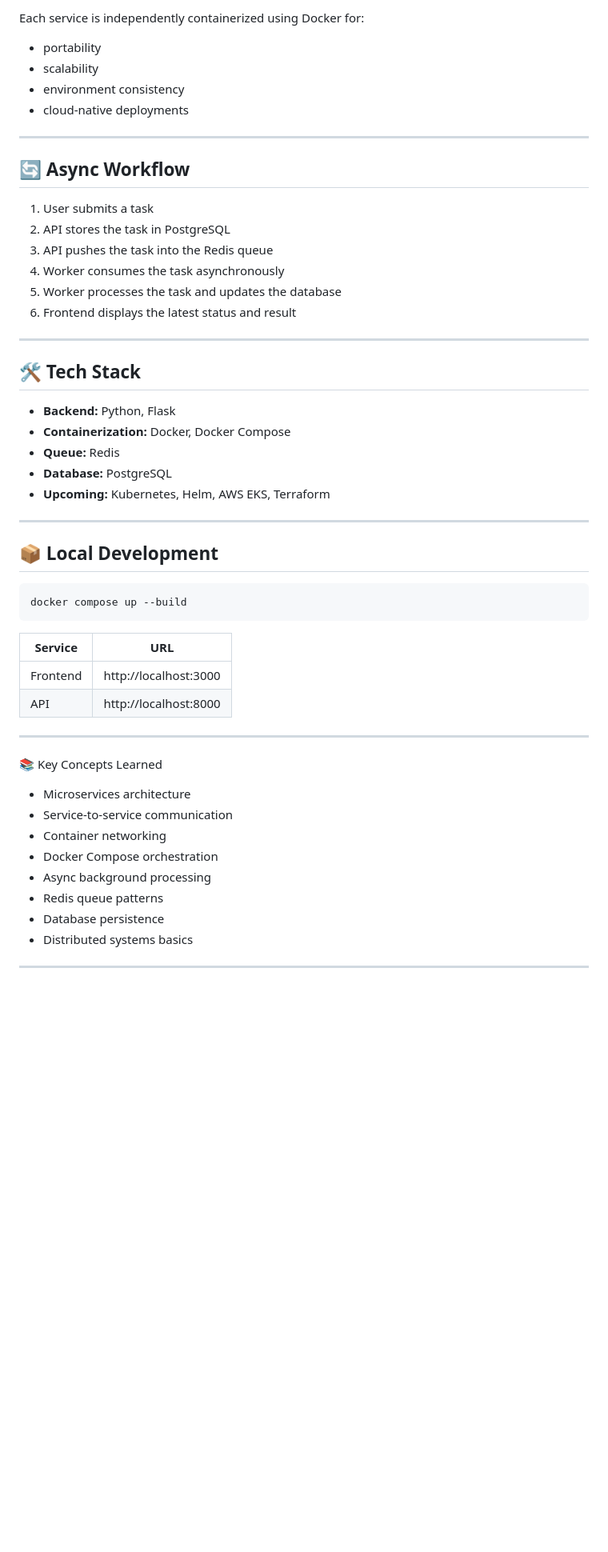
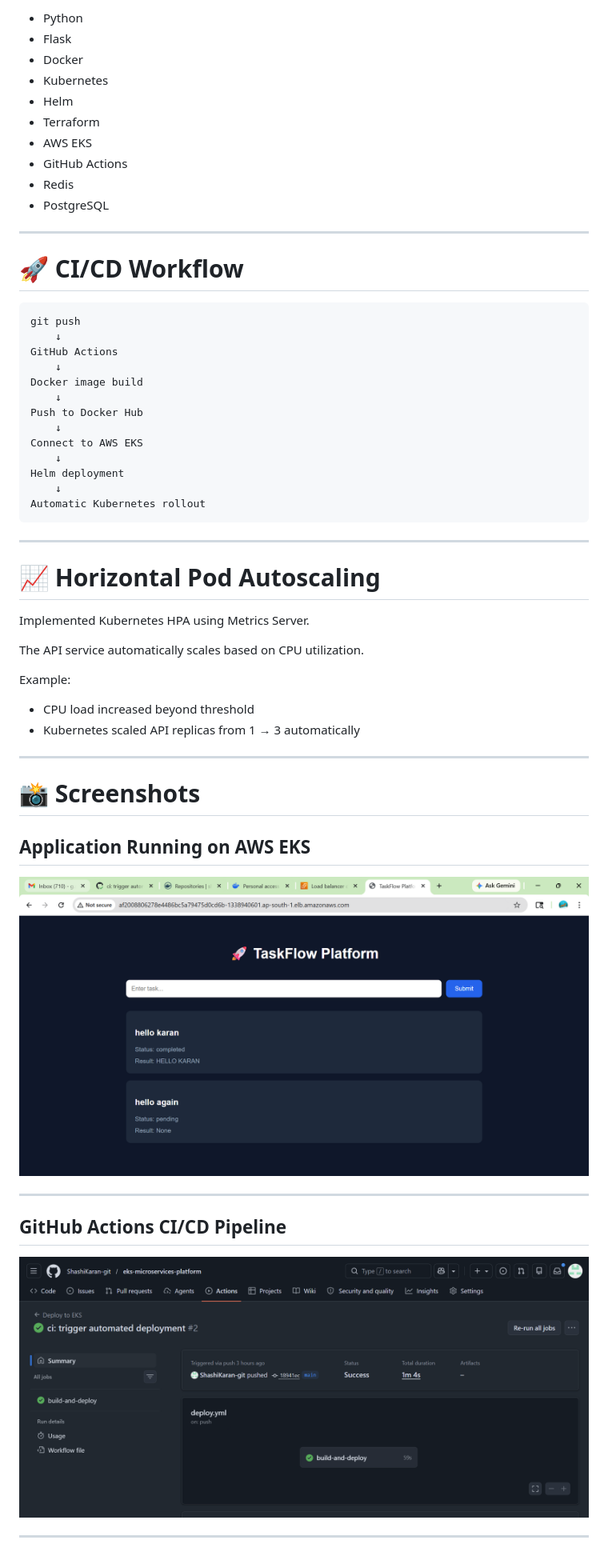
Before and after one commit to ShashiKaran-git/eks-microservices-platform, a Markdown page: README.md, the part around one of its changes. Shown at 80% size. GitHub-like rendering; pictures changed too: screenshots/app-ui.png (added), screenshots/github-actions.png (added); blank space fills up the shorter version.

Commit message:
docs: finalize project README and screenshots

````diff
--- a/README.md
+++ b/README.md
@@ -39,56 +79,60 @@ User → Frontend Service → API Service → Redis Queue → Worker Service →
 
-Each service is independently containerized using Docker for:
-
-- portability
-- scalability
-- environment consistency
-- cloud-native deployments
+- Python
+- Flask
+- Docker
+- Kubernetes
+- Helm
+- Terraform
+- AWS EKS
+- GitHub Actions
+- Redis
+- PostgreSQL
 
 ---
 
-## 🔄 Async Workflow
+# 🚀 CI/CD Workflow
 
-1. User submits a task
-2. API stores the task in PostgreSQL
-3. API pushes the task into the Redis queue
-4. Worker consumes the task asynchronously
-5. Worker processes the task and updates the database
-6. Frontend displays the latest status and result
+```text
+git push
+    ↓
+GitHub Actions
+    ↓
+Docker image build
+    ↓
+Push to Docker Hub
+    ↓
+Connect to AWS EKS
+    ↓
+Helm deployment
+    ↓
+Automatic Kubernetes rollout
+```
 
 ---
 
-## 🛠 Tech Stack
+# 📈 Horizontal Pod Autoscaling
 
-- **Backend:** Python, Flask
-- **Containerization:** Docker, Docker Compose
-- **Queue:** Redis
-- **Database:** PostgreSQL
-- **Upcoming:** Kubernetes, Helm, AWS EKS, Terraform
+Implemented Kubernetes HPA using Metrics Server.
+
+The API service automatically scales based on CPU utilization.
+
+Example:
+- CPU load increased beyond threshold
+- Kubernetes scaled API replicas from 1 → 3 automatically
 
 ---
 
-## 📦 Local Development
+# 📸 Screenshots
 
-```bash
-docker compose up --build
-```
+## Application Running on AWS EKS
 
-| Service | URL |
-|---|---|
-| Frontend | http://localhost:3000 |
-| API | http://localhost:8000 |
+![Application UI](screenshots/app-ui.png)
 
 ---
 
-📚 Key Concepts Learned
-- Microservices architecture
-- Service-to-service communication
-- Container networking
-- Docker Compose orchestration
-- Async background processing
-- Redis queue patterns
-- Database persistence
-- Distributed systems basics
+## GitHub Actions CI/CD Pipeline
+
+![GitHub Actions](screenshots/github-actions.png)
 
 ---
 
````
Also changed, not shown: other parts of README.md (+88 -37 lines), screenshots/eks-cluster.png (added), screenshots/hpa-autoscaling.png (added), screenshots/pods-running.png (added), screenshots/terraform-apply.png (added), 1 other file.
